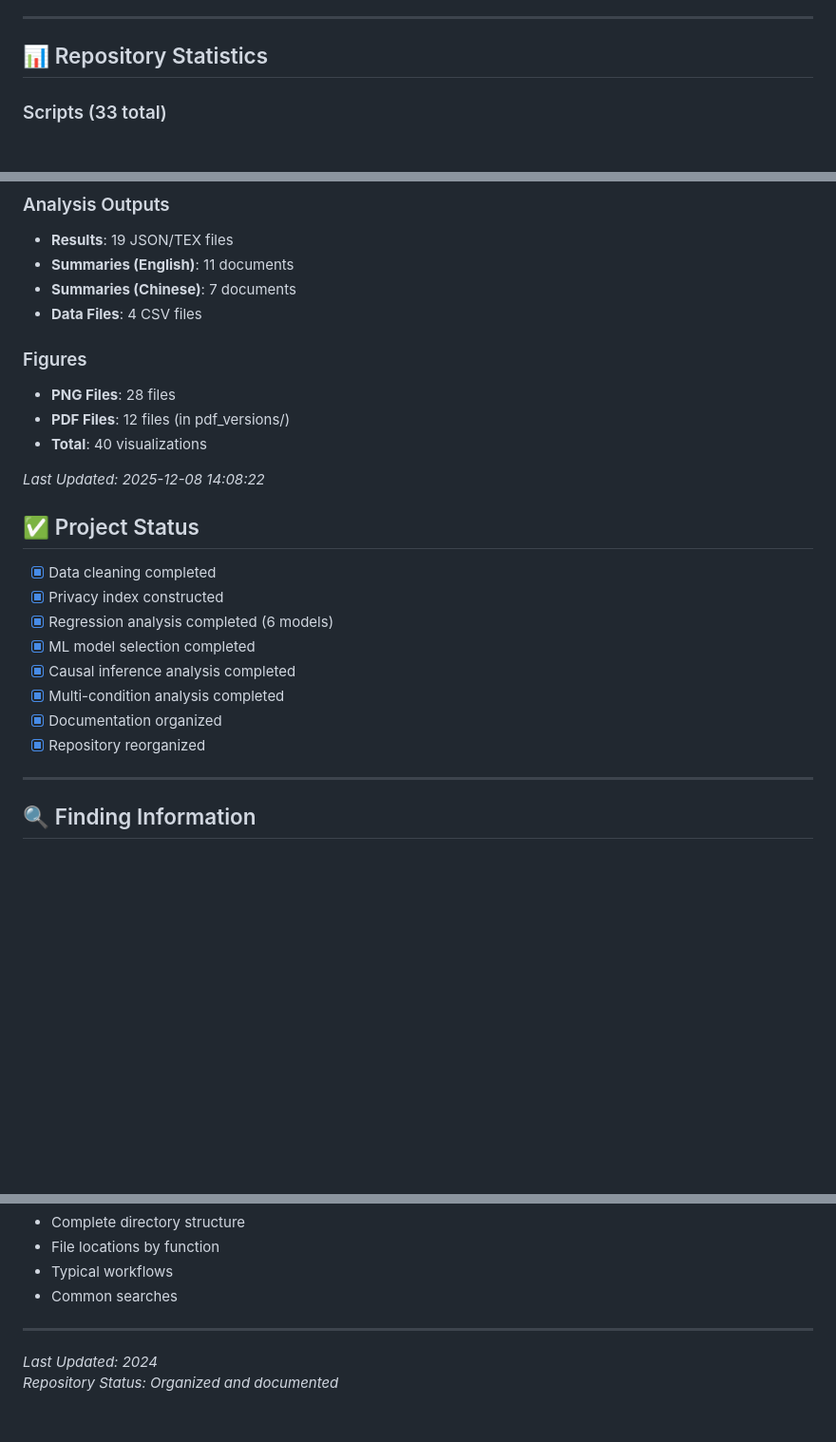
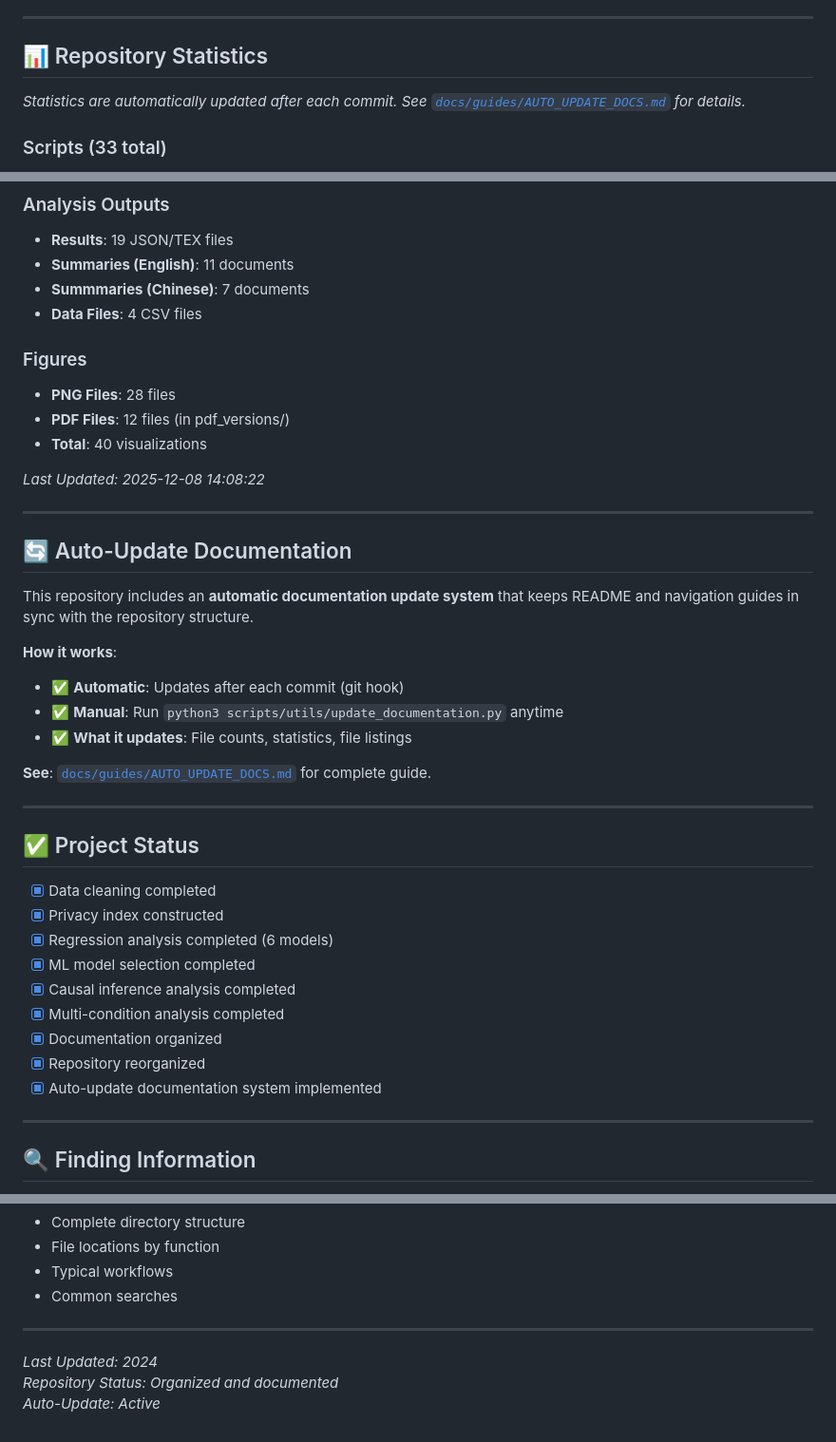
Before and after one commit to emmanuelwunjc/thesis, a Markdown page: README.md, 3 parts joined by grey strips. Shown: that part at 95% size. Drawn GitHub-style; blank space fills up the shorter version.

Commit message:
Improve auto-update system and update README
- Simplified git hook for better reliability
- Added auto-update section to README
- Updated documentation with current statistics

```diff
--- a/README.md
+++ b/README.md
@@ -224,6 +224,8 @@ python scripts/03_machine_learning/multi_chronic_disease_analysis.py
 
 ## 📊 Repository Statistics
 
+*Statistics are automatically updated after each commit. See [`docs/guides/AUTO_UPDATE_DOCS.md`](docs/guides/AUTO_UPDATE_DOCS.md) for details.*
+
 ### Scripts (33 total)
 - **01 Data Preparation**: 4 scripts
 - **02 Regression**: 5 scripts
@@ -235,7 +237,7 @@ python scripts/03_machine_learning/multi_chronic_disease_analysis.py
 ### Analysis Outputs
 - **Results**: 19 JSON/TEX files
 - **Summaries (English)**: 11 documents
-- **Summaries (Chinese)**: 7 documents
+- **Summmaries (Chinese)**: 7 documents
 - **Data Files**: 4 CSV files
 
 ### Figures
@@ -245,6 +247,20 @@ python scripts/03_machine_learning/multi_chronic_disease_analysis.py
 
 *Last Updated: 2025-12-08 14:08:22*
 
+---
+
+## 🔄 Auto-Update Documentation
+
+This repository includes an **automatic documentation update system** that keeps README and navigation guides in sync with the repository structure.
+
+**How it works**:
+- ✅ **Automatic**: Updates after each commit (git hook)
+- ✅ **Manual**: Run `python3 scripts/utils/update_documentation.py` anytime
+- ✅ **What it updates**: File counts, statistics, file listings
+
+**See**: [`docs/guides/AUTO_UPDATE_DOCS.md`](docs/guides/AUTO_UPDATE_DOCS.md) for complete guide.
+
+---
 
 ## ✅ Project Status
 
@@ -256,6 +272,7 @@ python scripts/03_machine_learning/multi_chronic_disease_analysis.py
 - [x] Multi-condition analysis completed
 - [x] Documentation organized
 - [x] Repository reorganized
+- [x] Auto-update documentation system implemented
 
 ---
 
@@ -271,3 +288,4 @@ python scripts/03_machine_learning/multi_chronic_disease_analysis.py
 
 *Last Updated: 2024*
 *Repository Status: Organized and documented*
+*Auto-Update: Active*
```
Also changed, not shown: NAVIGATION_GUIDE.md (+1 -1 lines).
